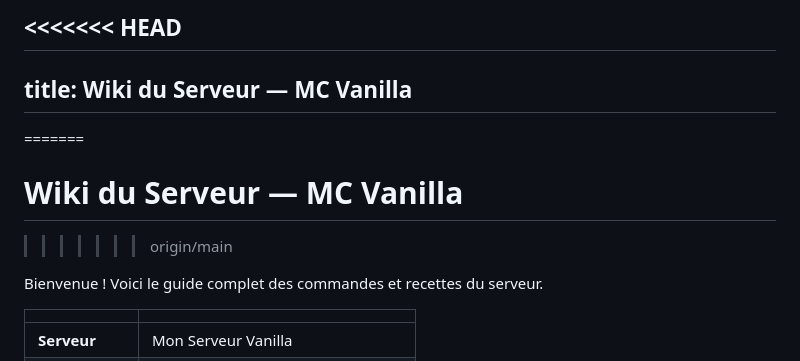
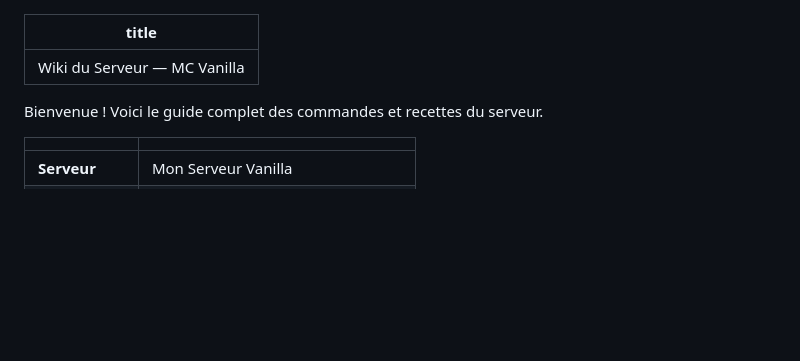
Before and after one commit to ROCKNITE-STUDIO/WIKI, a Markdown page: mc-survie-modee/main.md, the part around the change. Drawn GitHub-style; blank space fills up the shorter version.

Commit message:
Page main — Wiki du Serveur — MC Vanilla

```diff
--- a/mc-survie-modee/main.md
+++ b/mc-survie-modee/main.md
@@ -1,10 +1,6 @@
-<<<<<<< HEAD
 ---
 title: Wiki du Serveur — MC Vanilla
 ---
-=======
-# Wiki du Serveur — MC Vanilla
->>>>>>> origin/main
 
 Bienvenue ! Voici le guide complet des commandes et recettes du serveur.
 
```
